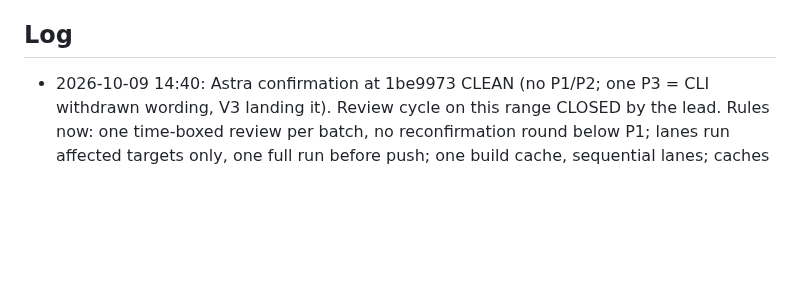
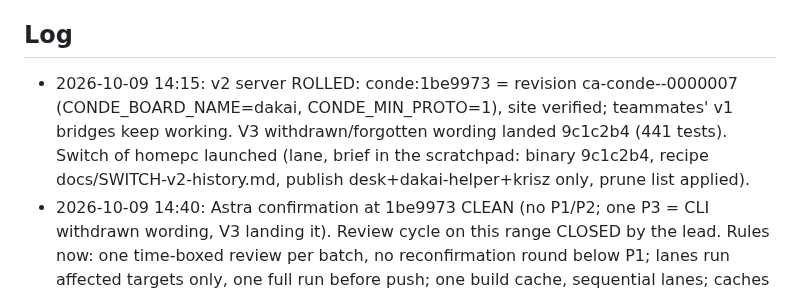
Before and after one commit to kdobmayer/conde, a Markdown page: docs/EPICS.md, the part around the change. Drawn GitHub-style; blank space fills up the shorter version.

Commit message:
docs: v2 server rolled, homepc switch running

```diff
--- a/docs/EPICS.md
+++ b/docs/EPICS.md
@@ -31,6 +31,7 @@ running kond is broken before the gated cutover.
 All taken (DESIGN.md §10). Owner's standing instruction 2026-10-09: blanket go for design, implementation and infrastructure; no artificial gates; only the kond retirement stays reversible (kond stopped, data kept).
 
 ## Log
+- 2026-10-09 14:15: v2 server ROLLED: conde:1be9973 = revision ca-conde--0000007 (CONDE_BOARD_NAME=dakai, CONDE_MIN_PROTO=1), site verified; teammates' v1 bridges keep working. V3 withdrawn/forgotten wording landed 9c1c2b4 (441 tests). Switch of homepc launched (lane, brief in the scratchpad: binary 9c1c2b4, recipe docs/SWITCH-v2-history.md, publish desk+dakai-helper+krisz only, prune list applied).
 - 2026-10-09 14:40: Astra confirmation at 1be9973 CLEAN (no P1/P2; one P3 = CLI withdrawn wording, V3 landing it). Review cycle on this range CLOSED by the lead. Rules now: one time-boxed review per batch, no reconfirmation round below P1; lanes run affected targets only, one full run before push; one build cache, sequential lanes; caches of the finished lanes deleted. Roll ordered for conde:1be9973 (ACR run cbm).
 - 2026-10-09 14:25: Astra confirmation pass (docs/v2-integrated-astra-review-3.md): one grouped P2 (revision ordering) fixed 1be9973 (revision alone decides; older publish answer reconciled against a recorded snapshot, ends withdrawn); V3 rendering the withdrawn state; Astra confirming 1be9973; image conde:1be9973 and the switch binary building.
 - 2026-10-09 14:05: Astra integrated pass 2 (docs/v2-integrated-astra-review-2.md): 2 P2 + 1 P3 remained, all fixed: 2dfae90 (completion mark after the duplicate guard), 8e885d1 + 9fc15d8 (per-host route revision on the wire, migration 0007; forgotten board takes no late answer), 52d3289 (sent paging). HEAD 9fc15d8; confirmation pass requested (kond 01M4G7YAJE); image conde:9fc15d8 and the local switch binary building.
```
